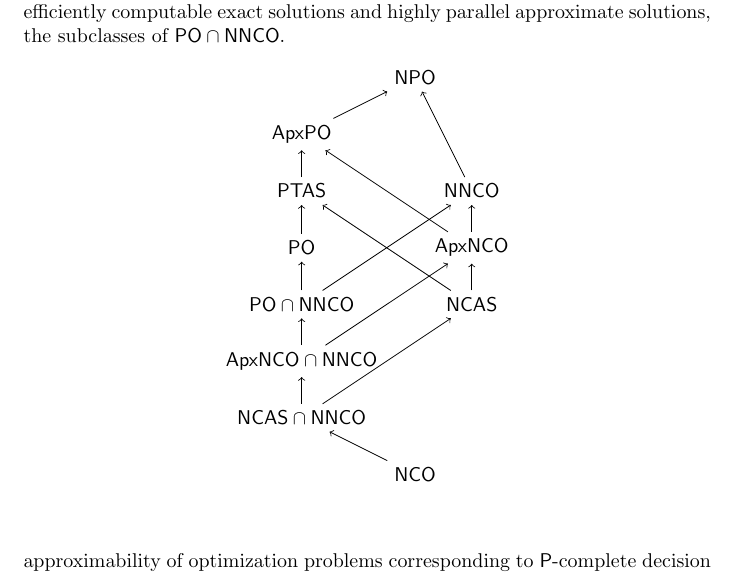
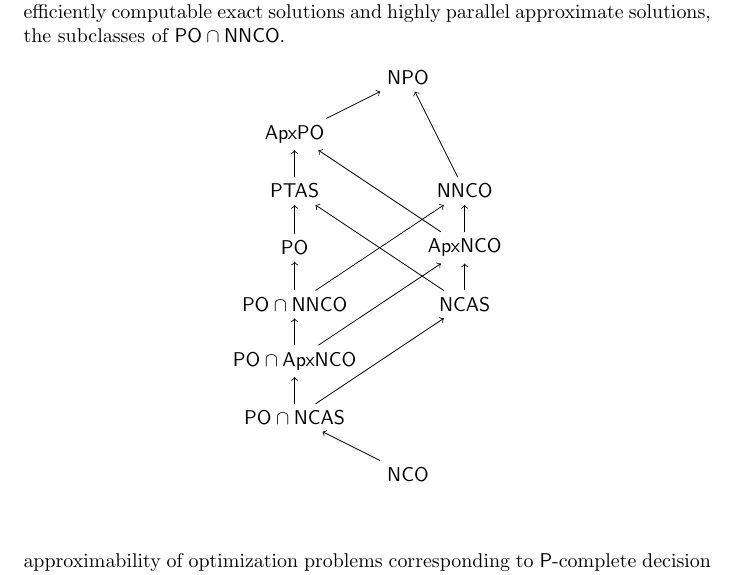
Before and after one commit to jfinkels/ncapproximation, a LaTeX document (ncapproximation.tex): part of page 5 of 16, cut so that both start at the same text. Compiled offline with pdfLaTeX.

Commit message:
Fixes typo in inclusion diagram.

```diff
--- a/ncapproximation.tex
+++ b/ncapproximation.tex
@@ -215,8 +215,8 @@ The instance set, solution relation, and measure function of optimization proble
       \draw (-2, 5) node(PTAS) {\PTAS};
       \draw (-2, 4) node(PO) {\PO};
       \draw (-2, 3) node(POp) {$\PO \cap \NNCO$};
-      \draw (-2, 2) node(ApxNCOp) {$\ApxNCO \cap \NNCO$};
-      \draw (-2, 1) node(NCASp) {$\NCAS \cap \NNCO$};
+      \draw (-2, 2) node(ApxNCOp) {$\PO \cap \ApxNCO$};
+      \draw (-2, 1) node(NCASp) {$\PO \cap \NCAS$};
 
       \draw (0, 0) node(NCO) {\NCO};
 
```
